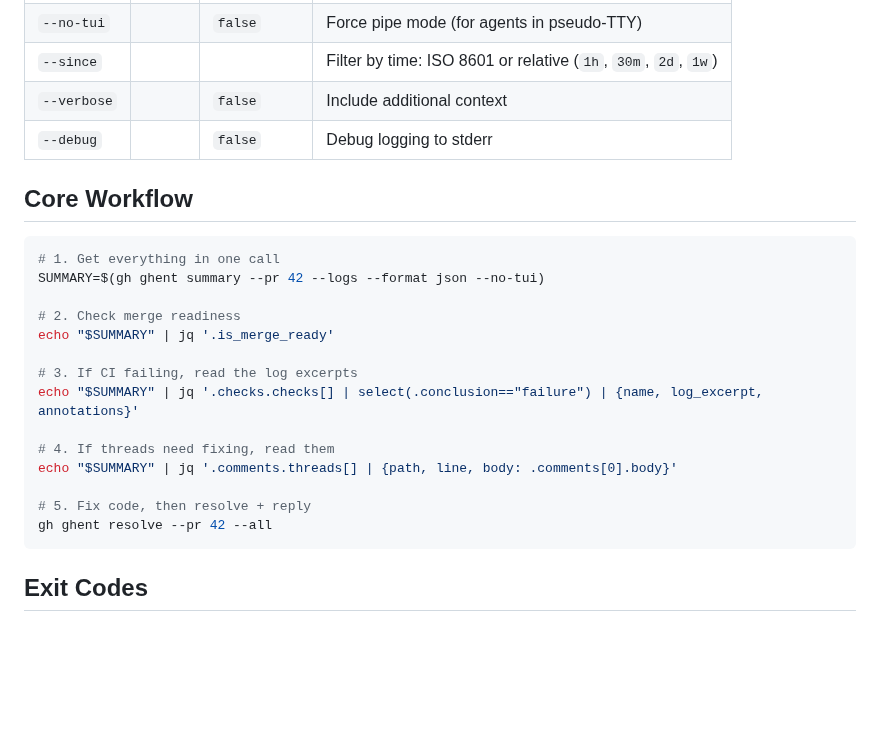
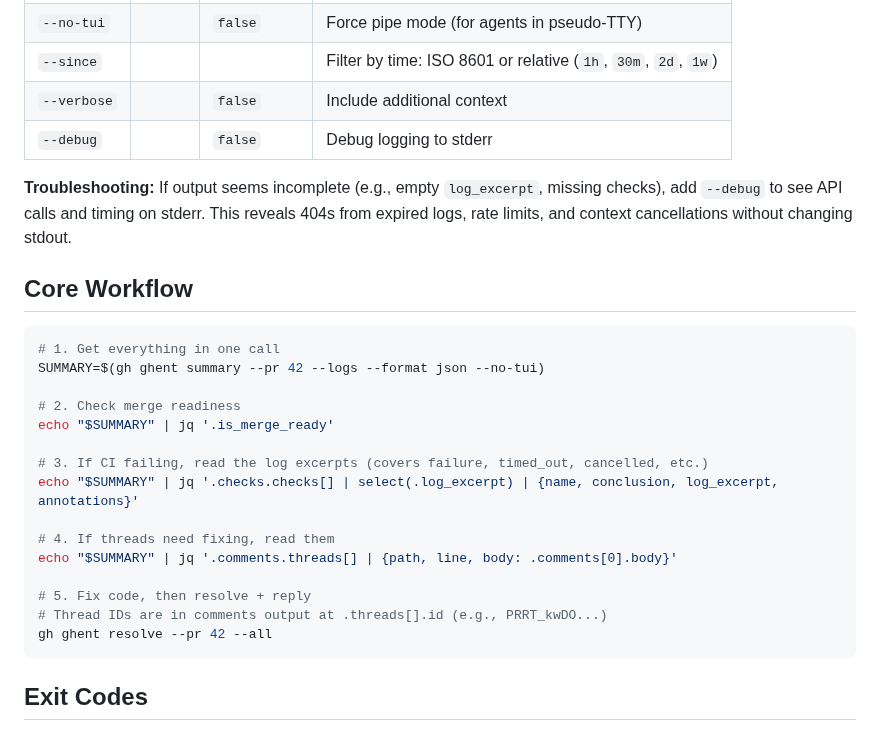
Before and after one commit to indrasvat/gh-ghent, a Markdown page: skill/SKILL.md, the part around the change. GitHub-like rendering; blank space fills up the shorter version.

````diff
--- a/skill/SKILL.md
+++ b/skill/SKILL.md
@@ -98,6 +98,10 @@ For complete flag reference, see [references/command-reference.md](references/co
 | `--verbose` | | `false` | Include additional context |
 | `--debug` | | `false` | Debug logging to stderr |
 
+**Troubleshooting:** If output seems incomplete (e.g., empty `log_excerpt`, missing checks),
+add `--debug` to see API calls and timing on stderr. This reveals 404s from expired logs,
+rate limits, and context cancellations without changing stdout.
+
 ## Core Workflow
 
 ```bash
@@ -107,13 +111,14 @@ SUMMARY=$(gh ghent summary --pr 42 --logs --format json --no-tui)
 # 2. Check merge readiness
 echo "$SUMMARY" | jq '.is_merge_ready'
 
-# 3. If CI failing, read the log excerpts
-echo "$SUMMARY" | jq '.checks.checks[] | select(.conclusion=="failure") | {name, log_excerpt, annotations}'
+# 3. If CI failing, read the log excerpts (covers failure, timed_out, cancelled, etc.)
+echo "$SUMMARY" | jq '.checks.checks[] | select(.log_excerpt) | {name, conclusion, log_excerpt, annotations}'
 
 # 4. If threads need fixing, read them
 echo "$SUMMARY" | jq '.comments.threads[] | {path, line, body: .comments[0].body}'
 
 # 5. Fix code, then resolve + reply
+# Thread IDs are in comments output at .threads[].id (e.g., PRRT_kwDO...)
 gh ghent resolve --pr 42 --all
 ```
 
````
Also changed, not shown: skill/examples/ci-monitor.md (+2 -2 lines), skill/references/agent-workflows.md (+4 -4 lines).
